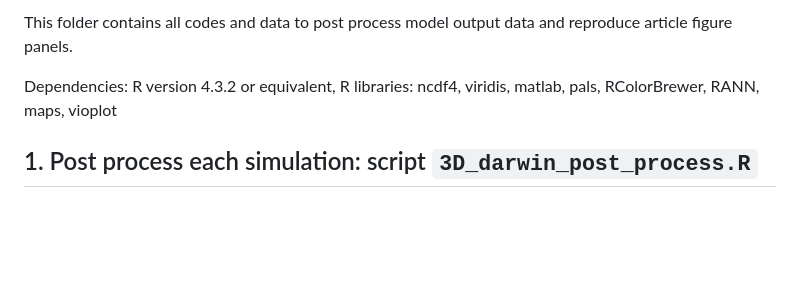
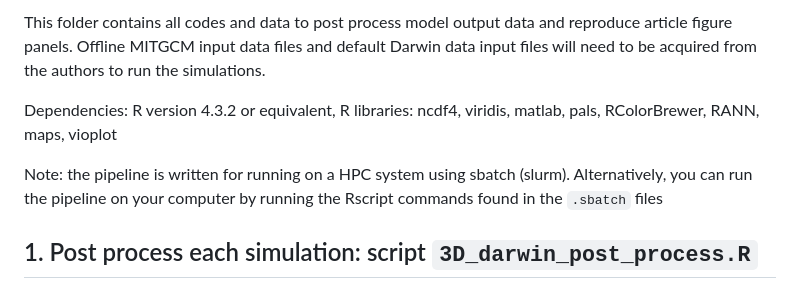
Before and after one commit to PaulFremont3/vDarwin_Prochlorococcus, a Markdown page: Post_processing/README.md, the part around the change. GitHub-like rendering; blank space fills up the shorter version.

```diff
--- a/Post_processing/README.md
+++ b/Post_processing/README.md
@@ -1,6 +1,8 @@
-This folder contains all codes and data to post process model output data and reproduce article figure panels.
+This folder contains all codes and data to post process model output data and reproduce article figure panels. Offline MITGCM input data files and default Darwin data input files will need to be acquired from the authors to run the simulations.
 
 Dependencies: R version 4.3.2 or equivalent, R libraries: ncdf4, viridis, matlab, pals, RColorBrewer, RANN, maps, vioplot
+
+Note: the pipeline is written for running on a HPC system using sbatch (slurm). Alternatively, you can run the pipeline on your computer by running the Rscript commands found in the `.sbatch` files
 
 ## 1. Post process each simulation: script `3D_darwin_post_process.R`
 ### 1.1  Post process each simulation
```
